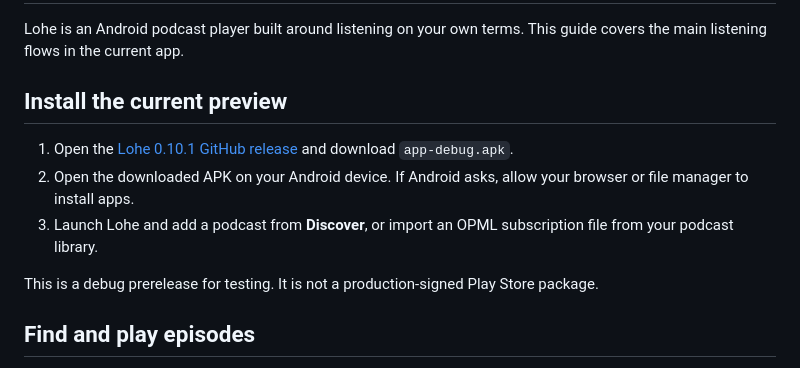
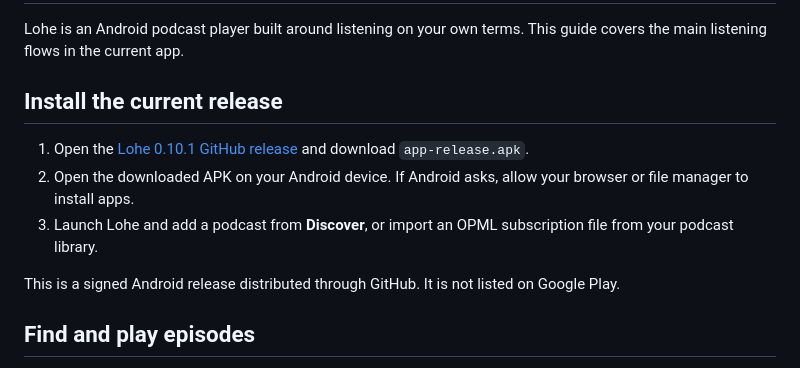
Before and after one commit to dave-patrick/Lohe, a Markdown page: docs/guide.md, the part around the change. Drawn GitHub-style.

```diff
--- a/docs/guide.md
+++ b/docs/guide.md
@@ -2,13 +2,13 @@
 
 Lohe is an Android podcast player built around listening on your own terms. This guide covers the main listening flows in the current app.
 
-## Install the current preview
+## Install the current release
 
-1. Open the [Lohe 0.10.1 GitHub release](https://github.com/dave-patrick/Lohe/releases/tag/v0.10.1) and download `app-debug.apk`.
+1. Open the [Lohe 0.10.1 GitHub release](https://github.com/dave-patrick/Lohe/releases/tag/v0.10.1) and download `app-release.apk`.
 2. Open the downloaded APK on your Android device. If Android asks, allow your browser or file manager to install apps.
 3. Launch Lohe and add a podcast from **Discover**, or import an OPML subscription file from your podcast library.
 
-This is a debug prerelease for testing. It is not a production-signed Play Store package.
+This is a signed Android release distributed through GitHub. It is not listed on Google Play.
 
 ## Find and play episodes
 
```
Also changed, not shown: README.md (+38 -26 lines), docs/assets/kani.png (added), docs/assets/screenshot-home.png (added), docs/assets/screenshot-settings.png (added), 9 other files.
